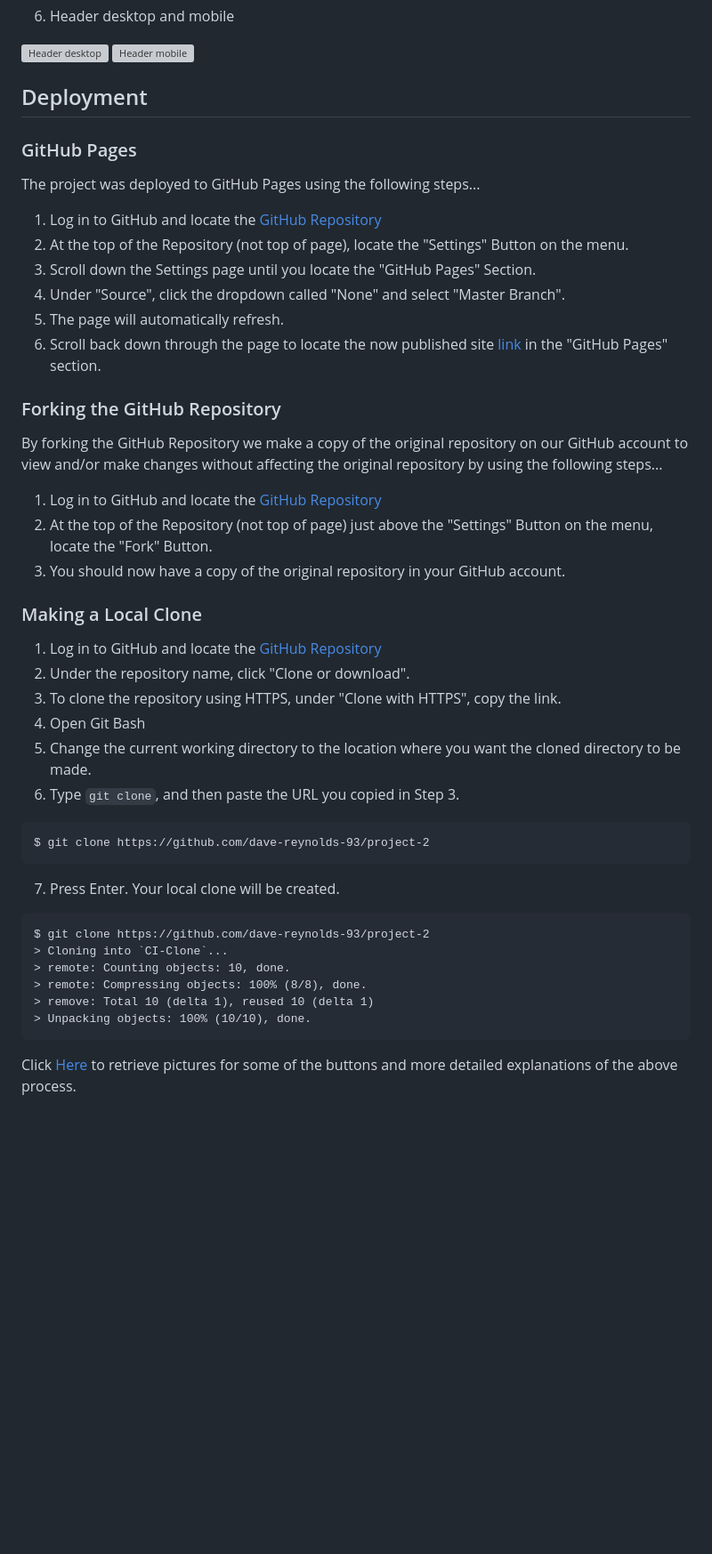
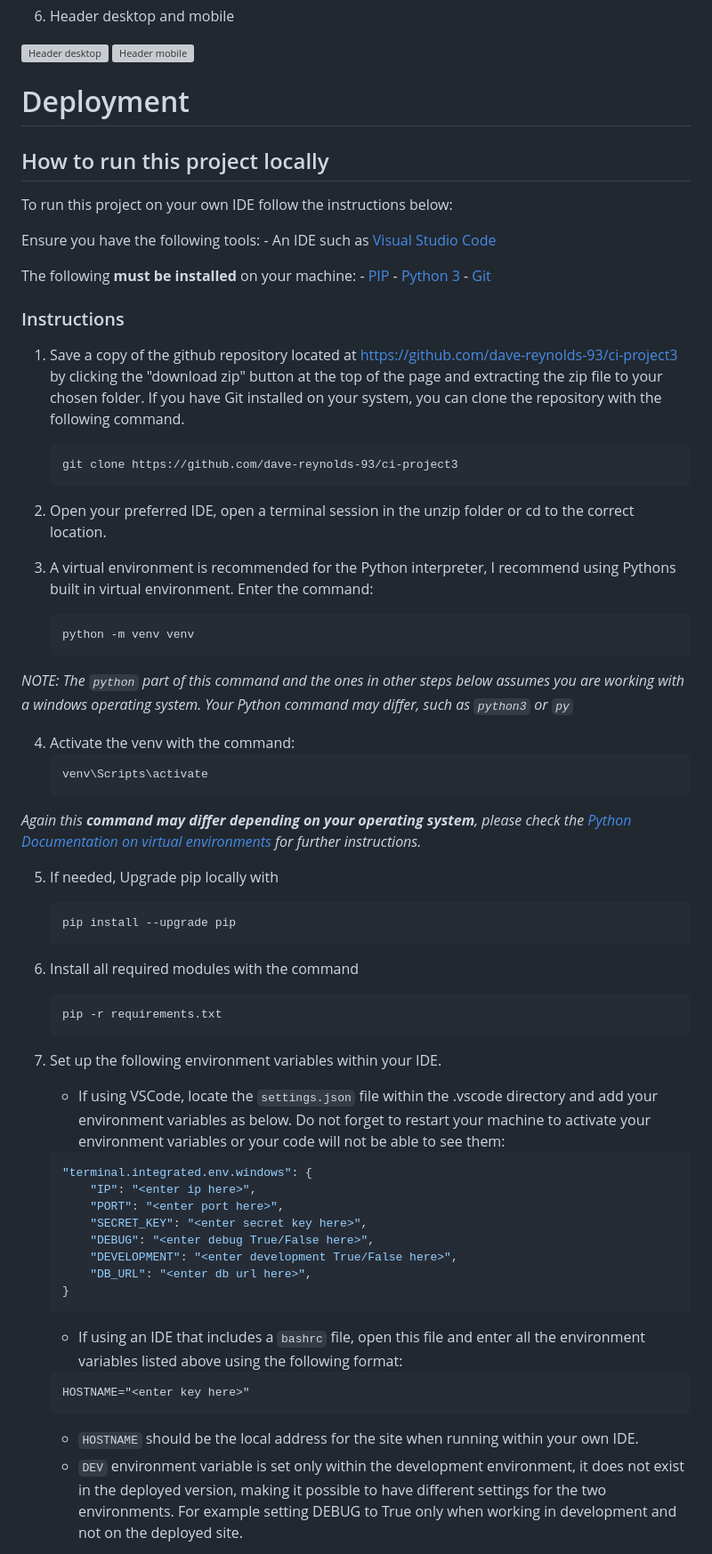
Before and after one commit to dave-reynolds-93/ci-project3, a Markdown page: README.md, the part around one of its changes. Shown at 89% size. GitHub-like rendering; blank space fills up the shorter version; grey boxes are pictures that could not be loaded.

Commit message:
Deployed to heroku and finished readme

````diff
--- a/README.md
+++ b/README.md
@@ -183,49 +180,69 @@ Mobile
 ![Header mobile](/recipes/static/images/headerMobile.png)
 
 
-## Deployment
+# Deployment
 
-### GitHub Pages
+## How to run this project locally
 
-The project was deployed to GitHub Pages using the following steps...
+To run this project on your own IDE follow the instructions below:
 
-1. Log in to GitHub and locate the [GitHub Repository](https://github.com/dave-reynolds-93/project-2)
-2. At the top of the Repository (not top of page), locate the "Settings" Button on the menu.
-3. Scroll down the Settings page until you locate the "GitHub Pages" Section.
-4. Under "Source", click the dropdown called "None" and select "Master Branch".
-5. The page will automatically refresh.
-6. Scroll back down through the page to locate the now published site [link](https://github.com/dave-reynolds-93/project-2/settings/pages) in the "GitHub Pages" section.
+Ensure you have the following tools:
+    - An IDE such as [Visual Studio Code](https://code.visualstudio.com/)
 
-### Forking the GitHub Repository
+The following **must be installed** on your machine:
+    - [PIP](https://pip.pypa.io/en/stable/installing/)
+    - [Python 3](https://www.python.org/downloads/)
+    - [Git](https://gist.github.com/derhuerst/1b15ff4652a867391f03)
 
-By forking the GitHub Repository we make a copy of the original repository on our GitHub account to view and/or make changes without affecting the original repository by using the following steps...
+### Instructions
+1. Save a copy of the github repository located at https://github.com/dave-reynolds-93/ci-project3 by clicking the "download zip" button at the top of the page and extracting the zip file to your chosen folder. If you have Git installed on your system, you can clone the repository with the following command.
+    ```
+    git clone https://github.com/dave-reynolds-93/ci-project3
+    ```
 
-1. Log in to GitHub and locate the [GitHub Repository](https://github.com/dave-reynolds-93/project-2)
-2. At the top of the Repository (not top of page) just above the "Settings" Button on the menu, locate the "Fork" Button.
-3. You should now have a copy of the original repository in your GitHub account.
+2. Open your preferred IDE, open a terminal session in the unzip folder or cd to the correct location.
 
-### Making a Local Clone
+3. A virtual environment is recommended for the Python interpreter, I recommend using Pythons built in virtual environment. Enter the command:
+    ```
+    python -m venv venv
+    ```
+_NOTE: The `python` part of this command and the ones in other steps below assumes  you are working with a windows operating system. Your Python command may differ, such as `python3` or `py`_
 
-1. Log in to GitHub and locate the [GitHub Repository](https://github.com/dave-reynolds-93/project-2)
-2. Under the repository name, click "Clone or download".
-3. To clone the repository using HTTPS, under "Clone with HTTPS", copy the link.
-4. Open Git Bash
-5. Change the current working directory to the location where you want the cloned directory to be made.
-6. Type `git clone`, and then paste the URL you copied in Step 3.
+4. Activate the venv with the command:
+    ```
+    venv\Scripts\activate
+    ```
+_Again this **command may differ depending on your operating system**, please check the [Python Documentation on virtual environments](https://docs.python.org/3/library/venv.html) for further instructions._
 
-```
-$ git clone https://github.com/dave-reynolds-93/project-2
-```
+5. If needed, Upgrade pip locally with
+    ```
+    pip install --upgrade pip
+    ```
 
-7. Press Enter. Your local clone will be created.
+6. Install all required modules with the command
+    ```
+    pip -r requirements.txt
+    ```
 
-```
-$ git clone https://github.com/dave-reynolds-93/project-2
-> Cloning into `CI-Clone`...
-> remote: Counting objects: 10, done.
-> remote: Compressing objects: 100% (8/8), done.
-> remove: Total 10 (delta 1), reused 10 (delta 1)
-> Unpacking objects: 100% (10/10), done.
-```
+7. Set up the following environment variables within your IDE.
 
-Click [Here](https://help.github.com/en/github/creating-cloning-and-archiving-repositories/cloning-a-repository#cloning-a-repository-to-github-desktop) to retrieve pictures for some of the buttons and more detailed explanations of the above process.
+    - If using VSCode, locate the `settings.json` file within the .vscode directory and add your environment variables as below. Do not forget to restart your machine to activate your environment variables or your code will not be able to see them:
+
+    ```json
+    "terminal.integrated.env.windows": {
+        "IP": "<enter ip here>",
+        "PORT": "<enter port here>",
+        "SECRET_KEY": "<enter secret key here>",
+        "DEBUG": "<enter debug True/False here>",
+        "DEVELOPMENT": "<enter development True/False here>",
+        "DB_URL": "<enter db url here>",
+    }
+    ```
+
+    - If using an IDE that includes a `bashrc` file, open this file and enter all the environment variables listed above using the following format:
+    ```
+    HOSTNAME="<enter key here>"
+    ```
+    - `HOSTNAME` should be the local address for the site when running within your own IDE.
+    - `DEV` environment variable is set only within the development environment, it does not exist in the deployed version, making it possible to have different settings for the two environments. For example setting DEBUG to True only when working in development and not on the deployed site.
+
````
Also changed, not shown: other parts of README.md (+71 -8 lines).
